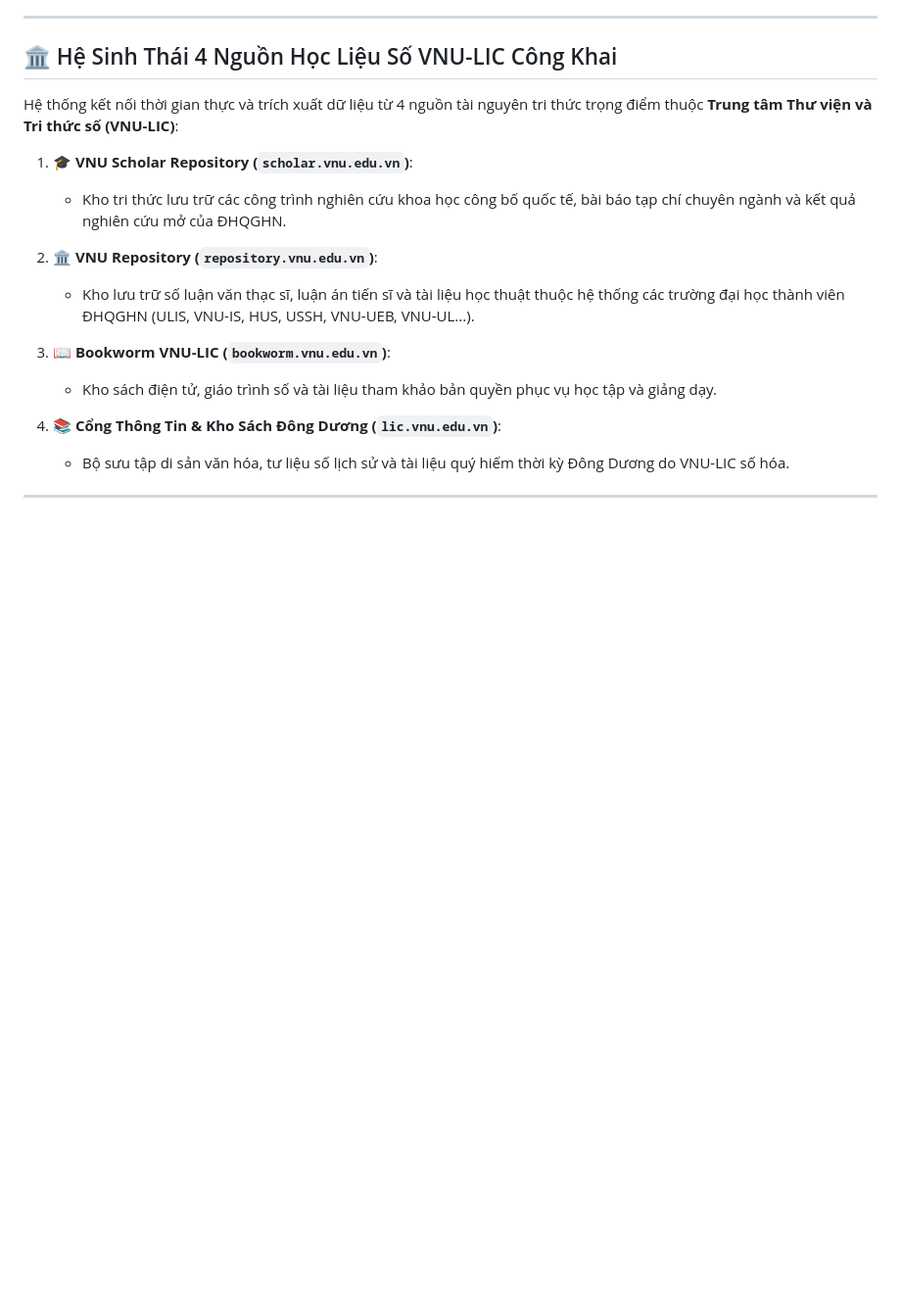
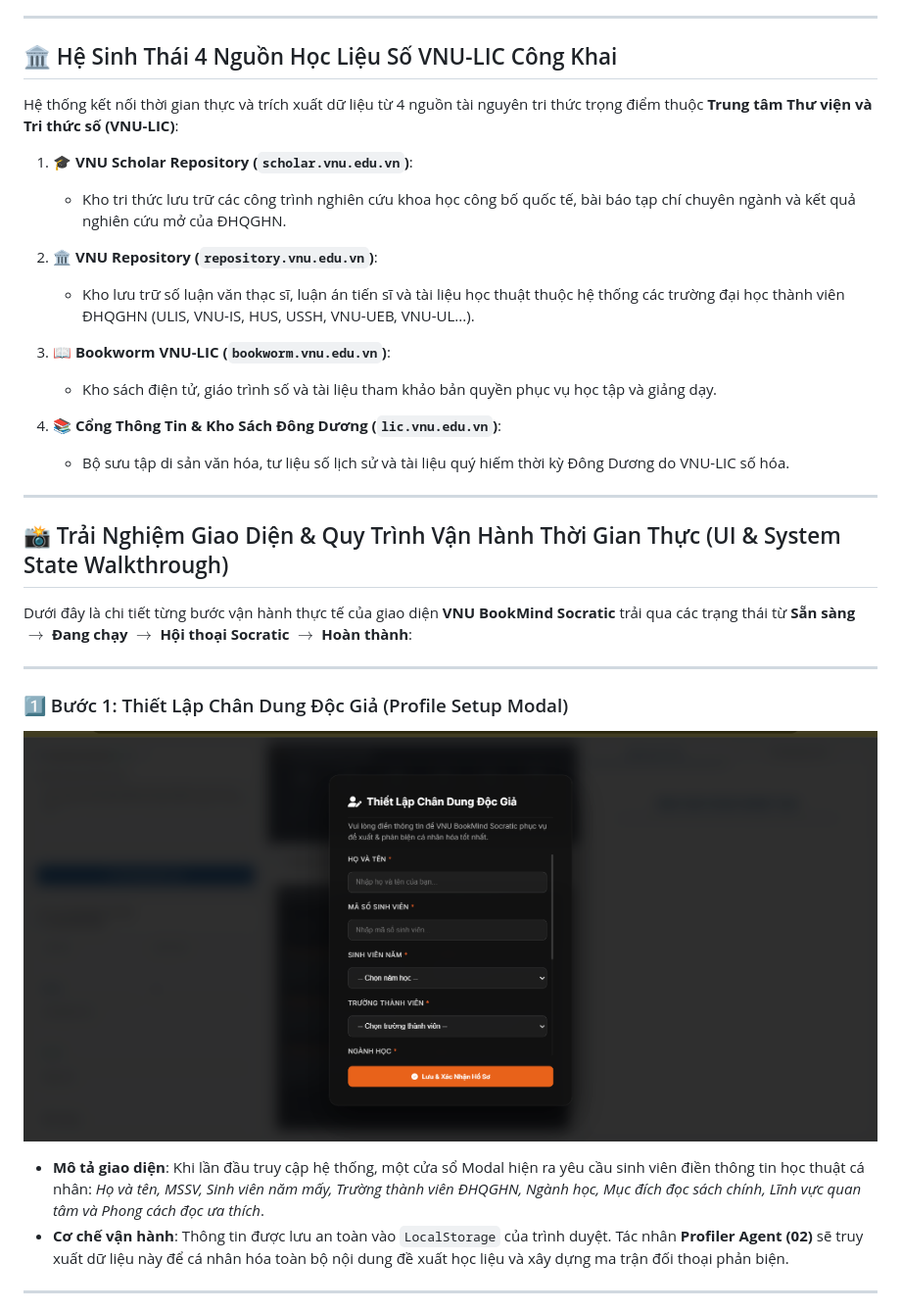
Before and after one commit to ntd25022006q/bookmind-socratic-agent, a Markdown page: README.md, the part around one of its changes. Shown at 98% size. Drawn GitHub-style; pictures changed too: docs/screenshots/1_profile_modal.png (added); blank space fills up the shorter version.

```diff
--- a/README.md
+++ b/README.md
@@ -49,3 +49,17 @@ Hệ thống kết nối thời gian thực và trích xuất dữ liệu từ 4
 
 ---
 
+## 📸 Trải Nghiệm Giao Diện & Quy Trình Vận Hành Thời Gian Thực (UI & System State Walkthrough)
+
+Dưới đây là chi tiết từng bước vận hành thực tế của giao diện **VNU BookMind Socratic** trải qua các trạng thái từ **Sẵn sàng** $\rightarrow$ **Đang chạy** $\rightarrow$ **Hội thoại Socratic** $\rightarrow$ **Hoàn thành**:
+
+---
+
+### 1️⃣ Bước 1: Thiết Lập Chân Dung Độc Giả (Profile Setup Modal)
+![Thiết Lập Chân Dung Độc Giả](docs/screenshots/1_profile_modal.png)
+
+- **Mô tả giao diện**: Khi lần đầu truy cập hệ thống, một cửa sổ Modal hiện ra yêu cầu sinh viên điền thông tin học thuật cá nhân: *Họ và tên, MSSV, Sinh viên năm mấy, Trường thành viên ĐHQGHN, Ngành học, Mục đích đọc sách chính, Lĩnh vực quan tâm và Phong cách đọc ưa thích*.
+- **Cơ chế vận hành**: Thông tin được lưu an toàn vào `LocalStorage` của trình duyệt. Tác nhân **Profiler Agent (02)** sẽ truy xuất dữ liệu này để cá nhân hóa toàn bộ nội dung đề xuất học liệu và xây dựng ma trận đối thoại phản biện.
+
+---
+
```
Also changed, not shown: other parts of README.md (+33 -1 lines), docs/screenshots/2_ready_state.png (added), docs/screenshots/3_socratic_modal.png (added), docs/screenshots/4_running_state.png (added), docs/screenshots/5_completed_state.png (added).
